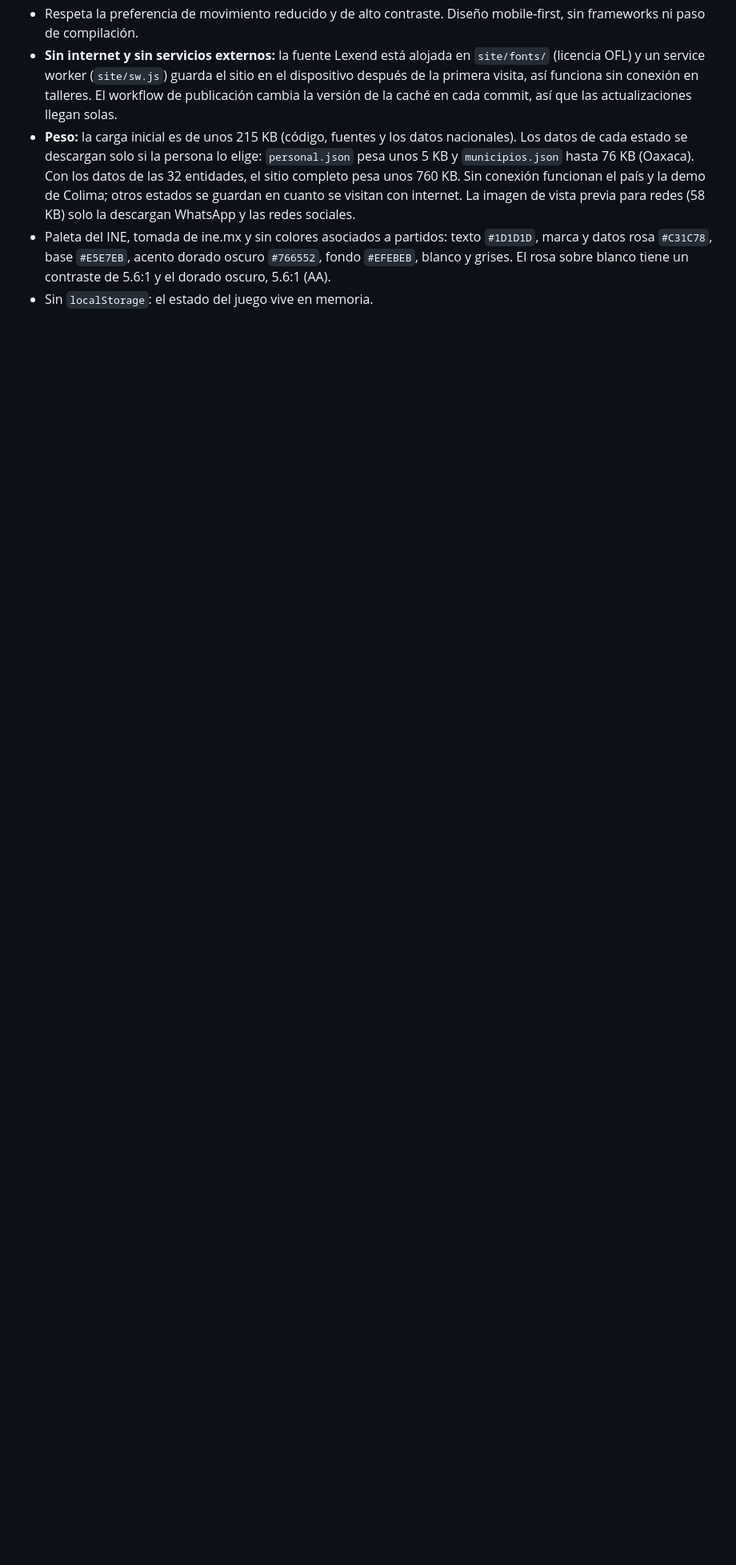
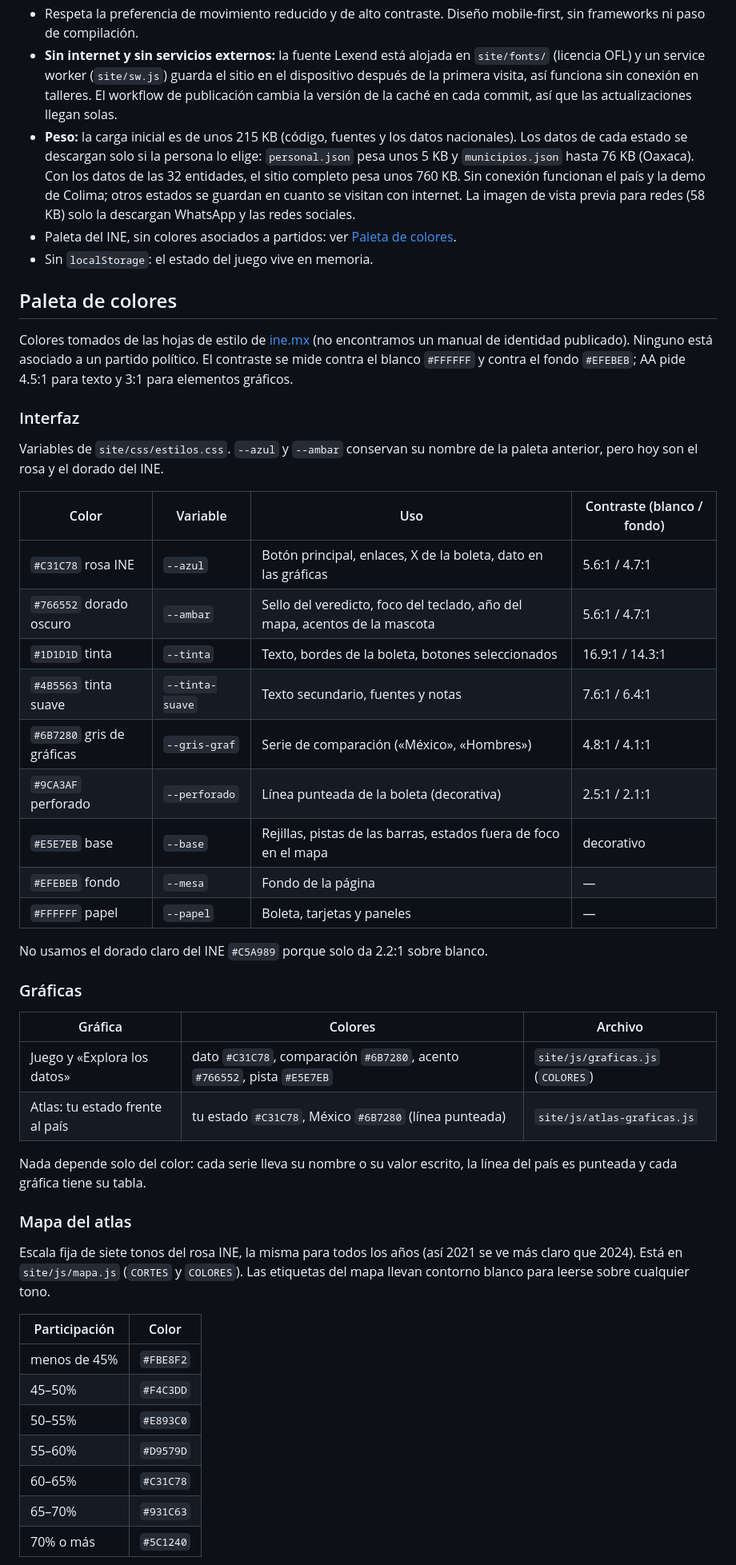
Before and after one commit to smorentin0-cloud/mitos-vs-datos-ccpc, a Markdown page: README.md, the part around one of its changes. Shown at 80% size. GitHub-like rendering; blank space fills up the shorter version.

Commit message:
README: sección «Paleta de colores» con interfaz, gráficas, mapa y contraste
Co-Authored-By: Claude Opus 5.5 <noreply@anthropic.com>

```diff
--- a/README.md
+++ b/README.md
@@ -213,5 +213,51 @@ El proyecto es un **kit de educación cívica** listo para usarse en Juntas Loca
 - Respeta la preferencia de movimiento reducido y de alto contraste. Diseño mobile-first, sin frameworks ni paso de compilación.
 - **Sin internet y sin servicios externos:** la fuente Lexend está alojada en `site/fonts/` (licencia OFL) y un service worker (`site/sw.js`) guarda el sitio en el dispositivo después de la primera visita, así funciona sin conexión en talleres. El workflow de publicación cambia la versión de la caché en cada commit, así que las actualizaciones llegan solas.
 - **Peso:** la carga inicial es de unos 215 KB (código, fuentes y los datos nacionales). Los datos de cada estado se descargan solo si la persona lo elige: `personal.json` pesa unos 5 KB y `municipios.json` hasta 76 KB (Oaxaca). Con los datos de las 32 entidades, el sitio completo pesa unos 760 KB. Sin conexión funcionan el país y la demo de Colima; otros estados se guardan en cuanto se visitan con internet. La imagen de vista previa para redes (58 KB) solo la descargan WhatsApp y las redes sociales.
-- Paleta del INE, tomada de ine.mx y sin colores asociados a partidos: texto `#1D1D1D`, marca y datos rosa `#C31C78`, base `#E5E7EB`, acento dorado oscuro `#766552`, fondo `#EFEBEB`, blanco y grises. El rosa sobre blanco tiene un contraste de 5.6:1 y el dorado oscuro, 5.6:1 (AA).
+- Paleta del INE, sin colores asociados a partidos: ver [Paleta de colores](#paleta-de-colores).
 - Sin `localStorage`: el estado del juego vive en memoria.
+
+## Paleta de colores
+
+Colores tomados de las hojas de estilo de [ine.mx](https://ine.mx/) (no encontramos un manual de identidad publicado). Ninguno está asociado a un partido político. El contraste se mide contra el blanco `#FFFFFF` y contra el fondo `#EFEBEB`; AA pide 4.5:1 para texto y 3:1 para elementos gráficos.
+
+### Interfaz
+
+Variables de `site/css/estilos.css`. `--azul` y `--ambar` conservan su nombre de la paleta anterior, pero hoy son el rosa y el dorado del INE.
+
+| Color | Variable | Uso | Contraste (blanco / fondo) |
+|---|---|---|---|
+| `#C31C78` rosa INE | `--azul` | Botón principal, enlaces, X de la boleta, dato en las gráficas | 5.6:1 / 4.7:1 |
+| `#766552` dorado oscuro | `--ambar` | Sello del veredicto, foco del teclado, año del mapa, acentos de la mascota | 5.6:1 / 4.7:1 |
+| `#1D1D1D` tinta | `--tinta` | Texto, bordes de la boleta, botones seleccionados | 16.9:1 / 14.3:1 |
+| `#4B5563` tinta suave | `--tinta-suave` | Texto secundario, fuentes y notas | 7.6:1 / 6.4:1 |
+| `#6B7280` gris de gráficas | `--gris-graf` | Serie de comparación («México», «Hombres») | 4.8:1 / 4.1:1 |
+| `#9CA3AF` perforado | `--perforado` | Línea punteada de la boleta (decorativa) | 2.5:1 / 2.1:1 |
+| `#E5E7EB` base | `--base` | Rejillas, pistas de las barras, estados fuera de foco en el mapa | decorativo |
+| `#EFEBEB` fondo | `--mesa` | Fondo de la página | — |
+| `#FFFFFF` papel | `--papel` | Boleta, tarjetas y paneles | — |
+
+No usamos el dorado claro del INE `#C5A989` porque solo da 2.2:1 sobre blanco.
+
+### Gráficas
+
+| Gráfica | Colores | Archivo |
+|---|---|---|
+| Juego y «Explora los datos» | dato `#C31C78`, comparación `#6B7280`, acento `#766552`, pista `#E5E7EB` | `site/js/graficas.js` (`COLORES`) |
+| Atlas: tu estado frente al país | tu estado `#C31C78`, México `#6B7280` (línea punteada) | `site/js/atlas-graficas.js` |
+
+Nada depende solo del color: cada serie lleva su nombre o su valor escrito, la línea del país es punteada y cada gráfica tiene su tabla.
+
+### Mapa del atlas
+
+Escala fija de siete tonos del rosa INE, la misma para todos los años (así 2021 se ve más claro que 2024). Está en `site/js/mapa.js` (`CORTES` y `COLORES`). Las etiquetas del mapa llevan contorno blanco para leerse sobre cualquier tono.
+
+| Participación | Color |
+|---|---|
+| menos de 45% | `#FBE8F2` |
+| 45–50% | `#F4C3DD` |
+| 50–55% | `#E893C0` |
+| 55–60% | `#D9579D` |
+| 60–65% | `#C31C78` |
+| 65–70% | `#931C63` |
+| 70% o más | `#5C1240` |
+
```
Also changed, not shown: other parts of README.md (+3 -0 lines).
